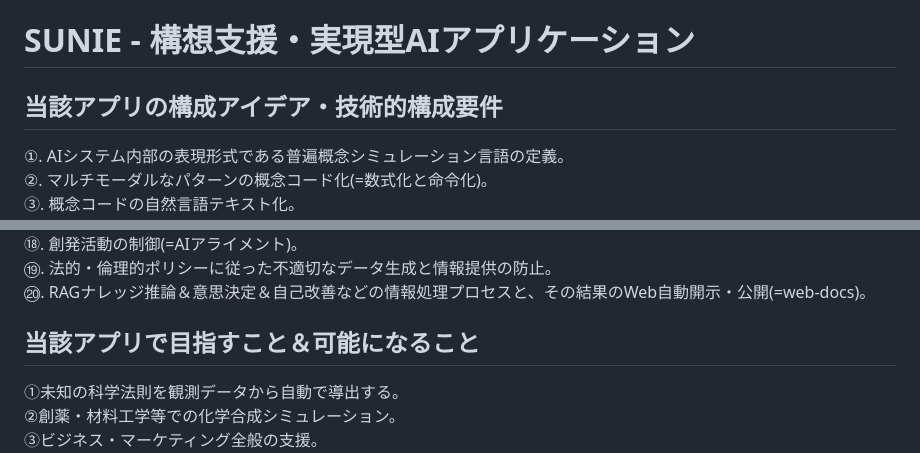
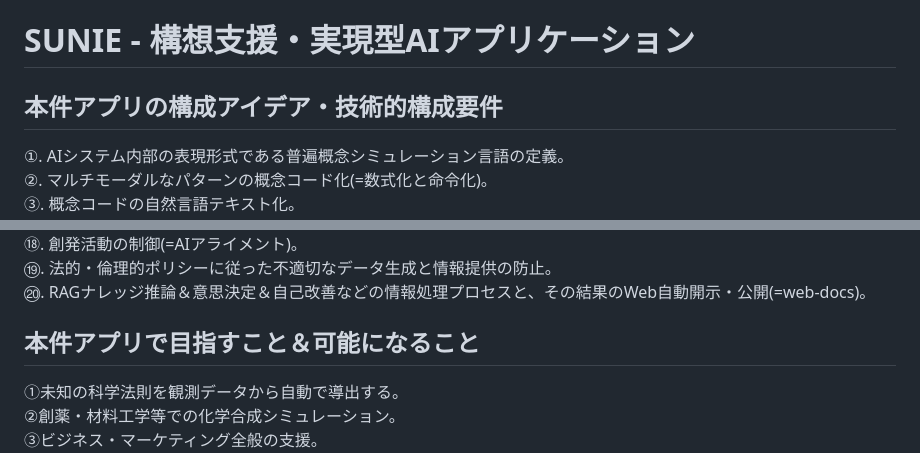
Before and after one commit to moriaki1983s-product/SUNIE, a Markdown page: README.md, 2 parts joined by grey strips. Drawn GitHub-style.

```diff
--- a/README.md
+++ b/README.md
@@ -3,7 +3,7 @@
 
 
 
-## 当該アプリの構成アイデア・技術的構成要件
+## 本件アプリの構成アイデア・技術的構成要件
 ①. AIシステム内部の表現形式である普遍概念シミュレーション言語の定義。
 ②. マルチモーダルなパターンの概念コード化(=数式化と命令化)。
 ③. 概念コードの自然言語テキスト化。
@@ -28,7 +28,7 @@
 
 
 
-## 当該アプリで目指すこと＆可能になること
+## 本件アプリで目指すこと＆可能になること
 ①未知の科学法則を観測データから自動で導出する。
 ②創薬・材料工学等での化学合成シミュレーション。
 ③ビジネス・マーケティング全般の支援。
```
